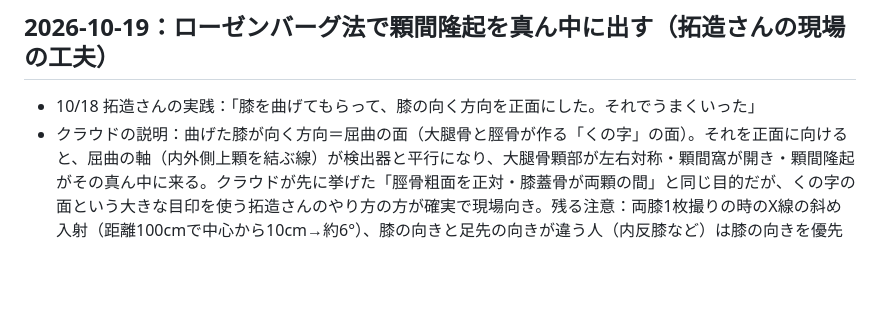
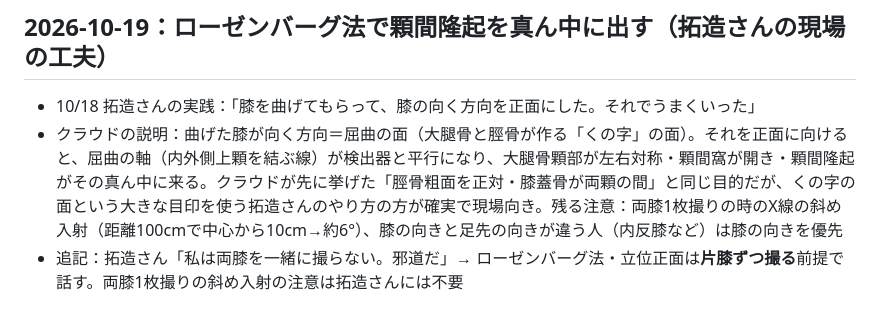
Before and after one commit to takuzou0127/takuzou0127.github.io, a Markdown page: cloud-memory.md, the part around the change. GitHub-like rendering; blank space fills up the shorter version.

Commit message:
cloud-memory: 膝は片膝ずつ撮る（拓造さんの方針）
Co-Authored-By: Claude Opus 5.5 <noreply@anthropic.com>
Claude-Session: https://claude.ai/code/session_01Hsd2fuZSNM6RmM5PXHDcdU

```diff
--- a/cloud-memory.md
+++ b/cloud-memory.md
@@ -353,3 +353,4 @@
 ## 2026-10-19：ローゼンバーグ法で顆間隆起を真ん中に出す（拓造さんの現場の工夫）
 - 10/18 拓造さんの実践：「膝を曲げてもらって、膝の向く方向を正面にした。それでうまくいった」
 - クラウドの説明：曲げた膝が向く方向＝屈曲の面（大腿骨と脛骨が作る「くの字」の面）。それを正面に向けると、屈曲の軸（内外側上顆を結ぶ線）が検出器と平行になり、大腿骨顆部が左右対称・顆間窩が開き・顆間隆起がその真ん中に来る。クラウドが先に挙げた「脛骨粗面を正対・膝蓋骨が両顆の間」と同じ目的だが、くの字の面という大きな目印を使う拓造さんのやり方の方が確実で現場向き。残る注意：両膝1枚撮りの時のX線の斜め入射（距離100cmで中心から10cm→約6°）、膝の向きと足先の向きが違う人（内反膝など）は膝の向きを優先
+- 追記：拓造さん「私は両膝を一緒に撮らない。邪道だ」→ ローゼンバーグ法・立位正面は**片膝ずつ撮る**前提で話す。両膝1枚撮りの斜め入射の注意は拓造さんには不要
```
